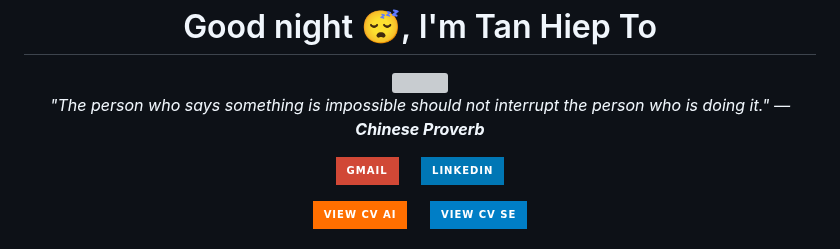
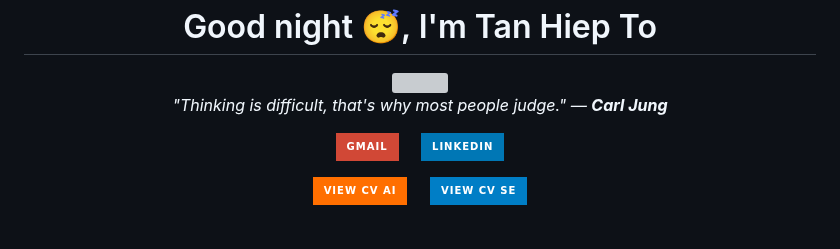
Before and after one commit to TanHiep-To/TanHiep-To, a Markdown page: README.md, the part around the change. Drawn GitHub-style; badges without logos; grey boxes are pictures that could not be loaded.

Commit message:
docs: auto-update profile & quote 🚀

```diff
--- a/README.md
+++ b/README.md
@@ -8,7 +8,7 @@
   </a>
 
   <p>
-    <i>"The person who says something is impossible should not interrupt the person who is doing it." — <b>Chinese Proverb</b></i>
+    <i>"Thinking is difficult, that's why most people judge." — <b>Carl Jung</b></i>
   </p>
 
   <p>
```
